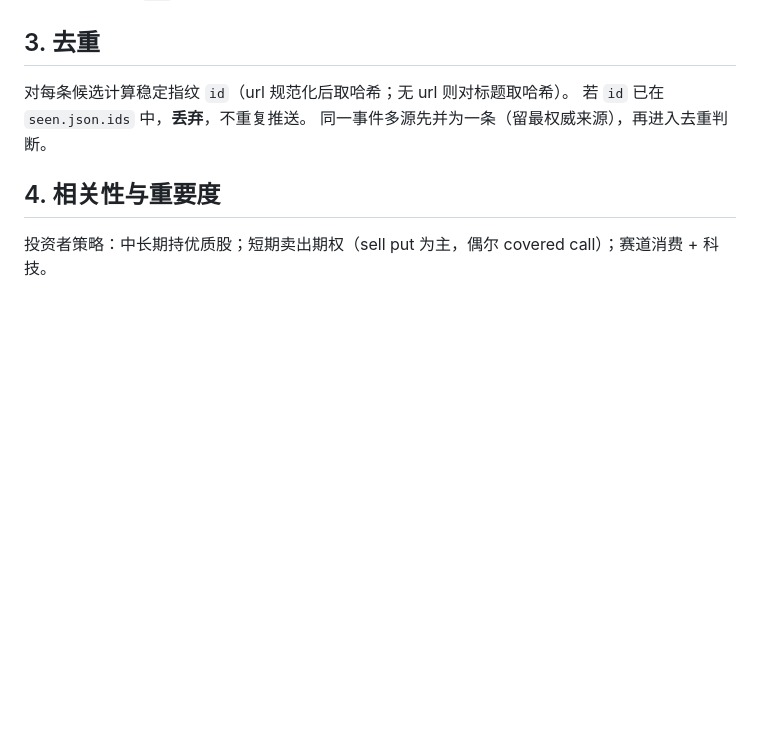
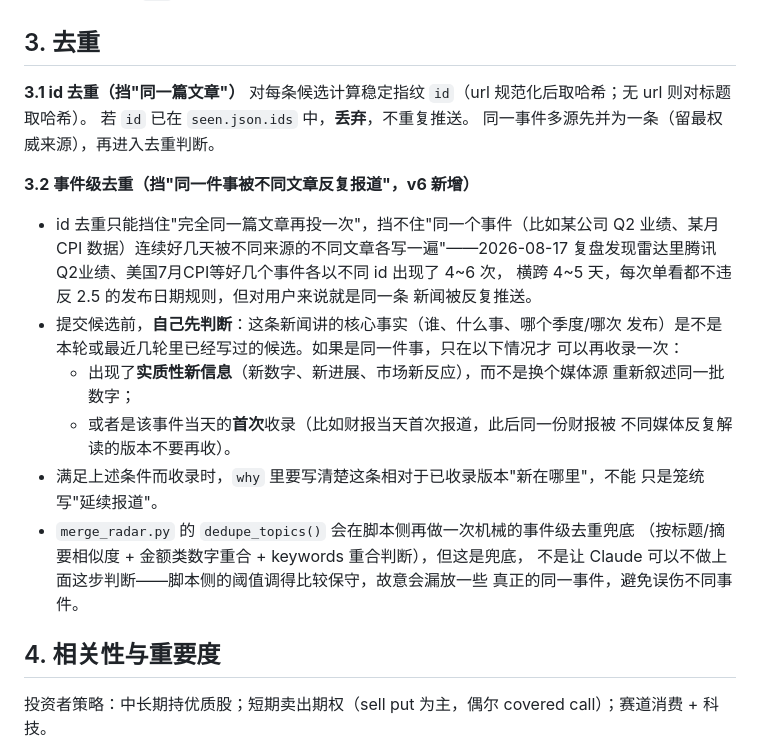
Before and after one commit to dzkeke-tech/market-radar, a Markdown page: routine-prompt.md, the part around one of its changes. GitHub-like rendering; blank space fills up the shorter version.

Commit message:
docs(radar): v6 - no-manual-fallback rule + event-level dedup guidance

```diff
--- a/routine-prompt.md
+++ b/routine-prompt.md
@@ -107,9 +124,30 @@ curl -s -H "Authorization: Bearer $GITHUB_TOKEN" \
 
 ## 3. 去重
 
+**3.1 id 去重（挡"同一篇文章"）**
 对每条候选计算稳定指纹 `id`（url 规范化后取哈希；无 url 则对标题取哈希）。
 若 `id` 已在 `seen.json.ids` 中，**丢弃**，不重复推送。
 同一事件多源先并为一条（留最权威来源），再进入去重判断。
+
+**3.2 事件级去重（挡"同一件事被不同文章反复报道"，v6 新增）**
+- id 去重只能挡住"完全同一篇文章再投一次"，挡不住"同一个事件（比如某公司 Q2
+  业绩、某月 CPI 数据）连续好几天被不同来源的不同文章各写一遍"——2026-08-17
+  复盘发现雷达里腾讯Q2业绩、美国7月CPI等好几个事件各以不同 id 出现了 4~6 次，
+  横跨 4~5 天，每次单看都不违反 2.5 的发布日期规则，但对用户来说就是同一条
+  新闻被反复推送。
+- 提交候选前，**自己先判断**：这条新闻讲的核心事实（谁、什么事、哪个季度/哪次
+  发布）是不是本轮或最近几轮里已经写过的候选。如果是同一件事，只在以下情况才
+  可以再收录一次：
+  - 出现了**实质性新信息**（新数字、新进展、市场新反应），而不是换个媒体源
+    重新叙述同一批数字；
+  - 或者是该事件当天的**首次**收录（比如财报当天首次报道，此后同一份财报被
+    不同媒体反复解读的版本不要再收）。
+- 满足上述条件而收录时，`why` 里要写清楚这条相对于已收录版本"新在哪里"，不能
+  只是笼统写"延续报道"。
+- `merge_radar.py` 的 `dedupe_topics()` 会在脚本侧再做一次机械的事件级去重兜底
+  （按标题/摘要相似度 + 金额类数字重合 + keywords 重合判断），但这是兜底，
+  不是让 Claude 可以不做上面这步判断——脚本侧的阈值调得比较保守，故意会漏放一些
+  真正的同一事件，避免误伤不同事件。
 
 ## 4. 相关性与重要度
 
```
Also changed, not shown: other parts of routine-prompt.md (+51 -7 lines).
